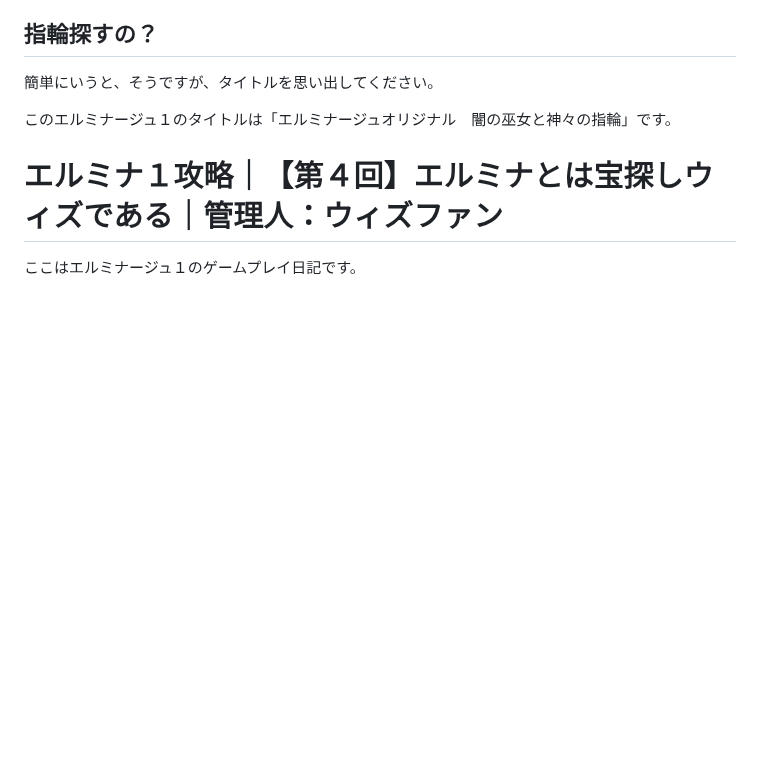
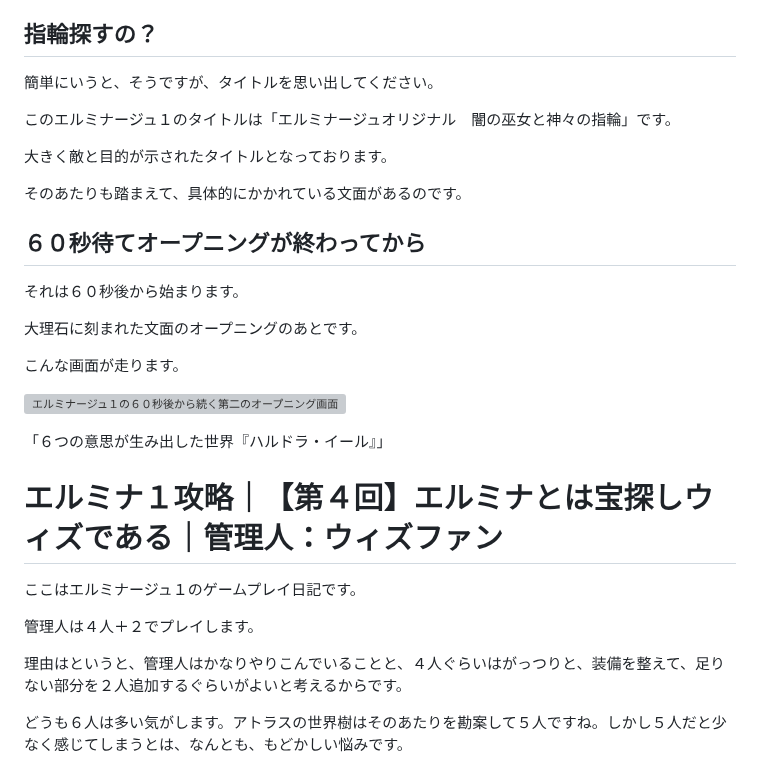
Before and after one commit to hashsan/dragonback, a Markdown page: elminage1.md, the part around the change. Rendered like a GitHub page; blank space fills up the shorter version; grey boxes are pictures that could not be loaded.

```diff
--- a/elminage1.md
+++ b/elminage1.md
@@ -201,10 +201,30 @@ PSPのスイッチを入れると――。
 
 このエルミナージュ１のタイトルは「エルミナージュオリジナル　闇の巫女と神々の指輪」です。
 
+大きく敵と目的が示されたタイトルとなっております。
 
+そのあたりも踏まえて、具体的にかかれている文面があるのです。
 
+## ６０秒待てオープニングが終わってから
+それは６０秒後から始まります。
+
+大理石に刻まれた文面のオープニングのあとです。
+
+こんな画面が走ります。
+
+![エルミナージュ１の６０秒後から続く第二のオープニング画面](https://raw.githubusercontent.com/hashsan/i/main/20240522_211147.jpg)
+
+「６つの意思が生み出した世界『ハルドラ・イール』」
 
 
 
 # エルミナ１攻略｜【第４回】エルミナとは宝探しウィズである｜管理人：ウィズファン
 ここはエルミナージュ１のゲームプレイ日記です。
+
+
+
+管理人は４人＋２でプレイします。
+
+理由はというと、管理人はかなりやりこんでいることと、４人ぐらいはがっつりと、装備を整えて、足りない部分を２人追加するぐらいがよいと考えるからです。
+
+どうも６人は多い気がします。アトラスの世界樹はそのあたりを勘案して５人ですね。しかし５人だと少なく感じてしまうとは、なんとも、もどかしい悩みです。
```
